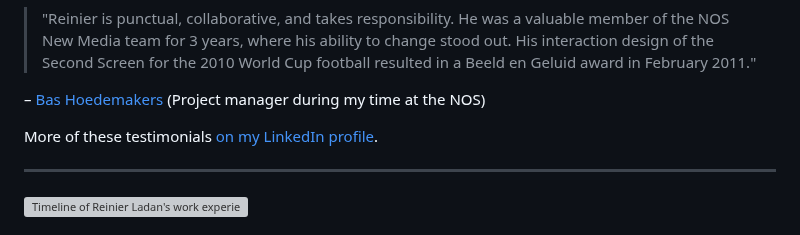
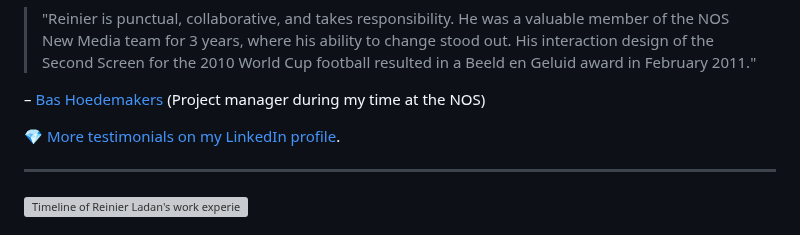
Before and after one commit to reinier/reinierladan.nl, a Markdown page: src/index.md, the part around one of its changes. Drawn GitHub-style; grey boxes are pictures that could not be loaded.

```diff
--- a/src/index.md
+++ b/src/index.md
@@ -62,7 +62,7 @@ Throughout my career, I’ve had the pleasure of working with many notable compa
 
 – [Bas Hoedemakers](https://www.linkedin.com/in/bashoedemakers) (Project manager during my time at the NOS)
 
-More of these testimonials [on my LinkedIn profile](https://www.linkedin.com/in/reinierladan).
+💎 [More testimonials on my LinkedIn profile](https://www.linkedin.com/in/reinierladan).
 
 ---
 
```
Also changed, not shown: other parts of src/index.md (+1 -1 lines).
